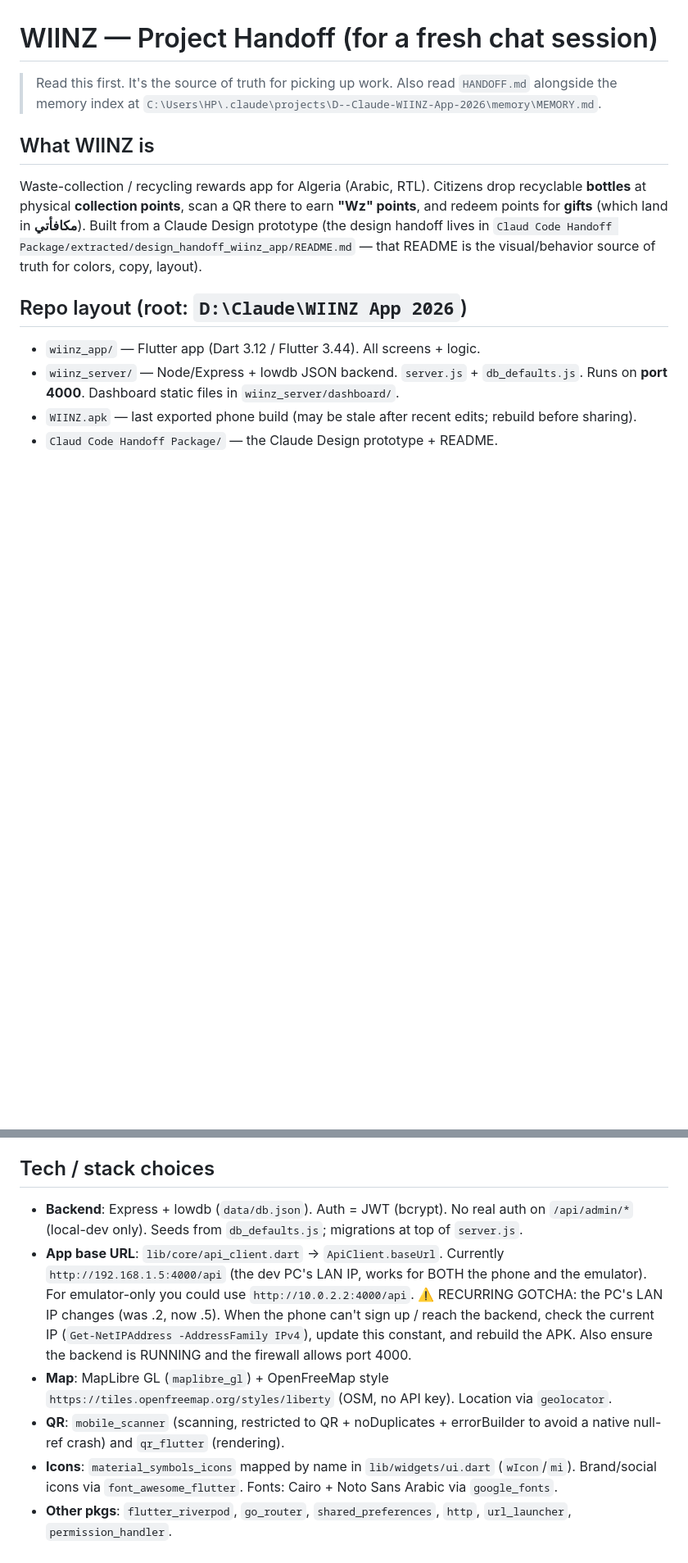
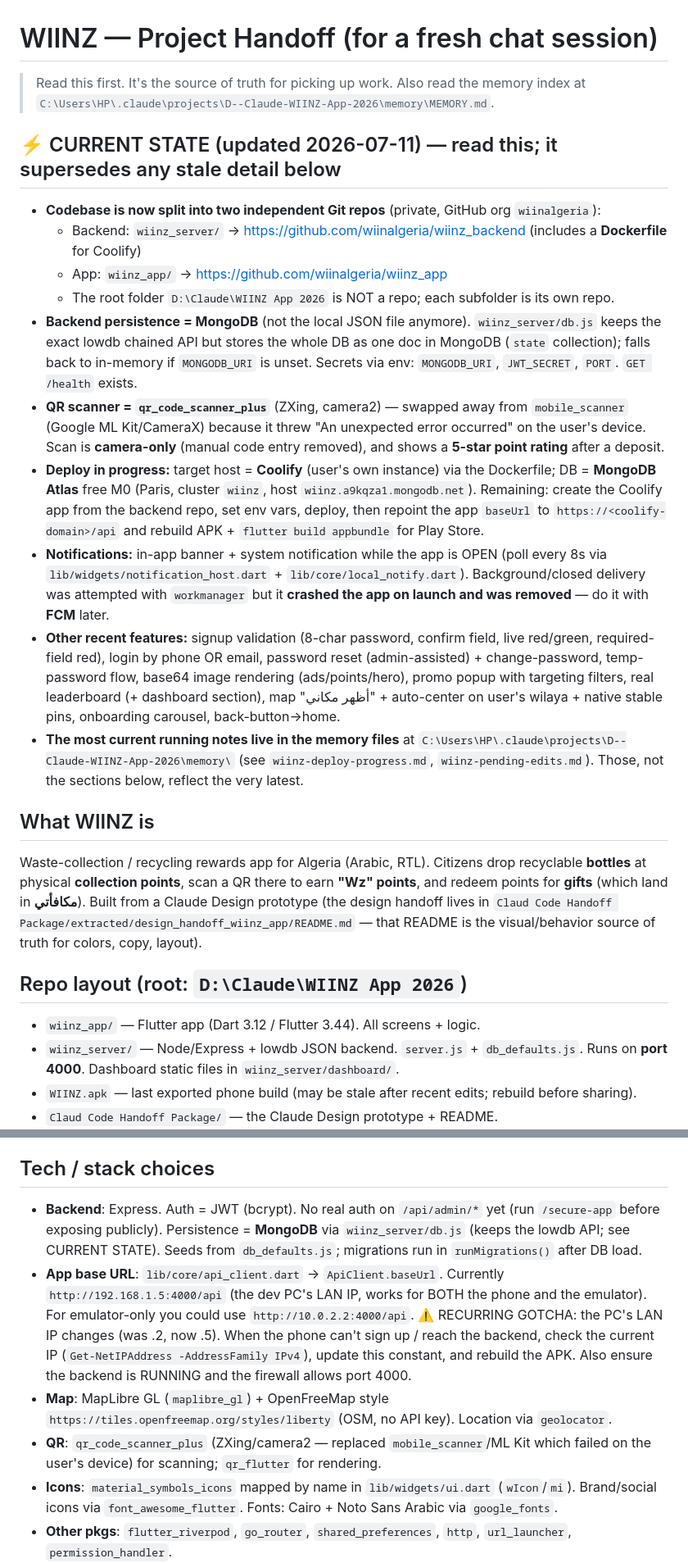
Before and after one commit to wiinalgeria/wiinz_app, a Markdown page: HANDOFF.md, 2 parts joined by grey strips. Shown at 82% size. GitHub-like rendering; blank space fills up the shorter version.

Commit message:
Refresh HANDOFF.md to current state

```diff
--- a/HANDOFF.md
+++ b/HANDOFF.md
@@ -1,8 +1,34 @@
 # WIINZ — Project Handoff (for a fresh chat session)
 
 > Read this first. It's the source of truth for picking up work. Also read
-> `HANDOFF.md` alongside the memory index at
+> the memory index at
 > `C:\Users\HP\.claude\projects\D--Claude-WIINZ-App-2026\memory\MEMORY.md`.
+
+## ⚡ CURRENT STATE (updated 2026-07-11) — read this; it supersedes any stale detail below
+- **Codebase is now split into two independent Git repos** (private, GitHub org `wiinalgeria`):
+  - Backend: `wiinz_server/` → https://github.com/wiinalgeria/wiinz_backend (includes a **Dockerfile** for Coolify)
+  - App: `wiinz_app/` → https://github.com/wiinalgeria/wiinz_app
+  - The root folder `D:\Claude\WIINZ App 2026` is NOT a repo; each subfolder is its own repo.
+- **Backend persistence = MongoDB** (not the local JSON file anymore). `wiinz_server/db.js` keeps the
+  exact lowdb chained API but stores the whole DB as one doc in MongoDB (`state` collection); falls back
+  to in-memory if `MONGODB_URI` is unset. Secrets via env: `MONGODB_URI`, `JWT_SECRET`, `PORT`. `GET /health` exists.
+- **QR scanner = `qr_code_scanner_plus`** (ZXing, camera2) — swapped away from `mobile_scanner`
+  (Google ML Kit/CameraX) because it threw "An unexpected error occurred" on the user's device. Scan is
+  **camera-only** (manual code entry removed), and shows a **5-star point rating** after a deposit.
+- **Deploy in progress:** target host = **Coolify** (user's own instance) via the Dockerfile;
+  DB = **MongoDB Atlas** free M0 (Paris, cluster `wiinz`, host `wiinz.a9kqza1.mongodb.net`).
+  Remaining: create the Coolify app from the backend repo, set env vars, deploy, then repoint the app
+  `baseUrl` to `https://<coolify-domain>/api` and rebuild APK + `flutter build appbundle` for Play Store.
+- **Notifications:** in-app banner + system notification while the app is OPEN (poll every 8s via
+  `lib/widgets/notification_host.dart` + `lib/core/local_notify.dart`). Background/closed delivery was
+  attempted with `workmanager` but it **crashed the app on launch and was removed** — do it with **FCM** later.
+- **Other recent features:** signup validation (8-char password, confirm field, live red/green, required-field
+  red), login by phone OR email, password reset (admin-assisted) + change-password, temp-password flow,
+  base64 image rendering (ads/points/hero), promo popup with targeting filters, real leaderboard (+ dashboard
+  section), map "أظهر مكاني" + auto-center on user's wilaya + native stable pins, onboarding carousel, back-button→home.
+- **The most current running notes live in the memory files** at
+  `C:\Users\HP\.claude\projects\D--Claude-WIINZ-App-2026\memory\` (see `wiinz-deploy-progress.md`,
+  `wiinz-pending-edits.md`). Those, not the sections below, reflect the very latest.
 
 ## What WIINZ is
 Waste-collection / recycling rewards app for Algeria (Arabic, RTL). Citizens drop
@@ -20,8 +46,9 @@ README is the visual/behavior source of truth for colors, copy, layout).
 - `Claud Code Handoff Package/` — the Claude Design prototype + README.
 
 ## Tech / stack choices
-- **Backend**: Express + lowdb (`data/db.json`). Auth = JWT (bcrypt). No real auth on
-  `/api/admin/*` (local-dev only). Seeds from `db_defaults.js`; migrations at top of `server.js`.
+- **Backend**: Express. Auth = JWT (bcrypt). No real auth on `/api/admin/*` yet (run `/secure-app`
+  before exposing publicly). Persistence = **MongoDB** via `wiinz_server/db.js` (keeps the lowdb API;
+  see CURRENT STATE). Seeds from `db_defaults.js`; migrations run in `runMigrations()` after DB load.
 - **App base URL**: `lib/core/api_client.dart` → `ApiClient.baseUrl`. Currently
   `http://192.168.1.5:4000/api` (the dev PC's LAN IP, works for BOTH the phone and the
   emulator). For emulator-only you could use `http://10.0.2.2:4000/api`.
@@ -31,8 +58,8 @@ README is the visual/behavior source of truth for colors, copy, layout).
   firewall allows port 4000.
 - **Map**: MapLibre GL (`maplibre_gl`) + OpenFreeMap style
   `https://tiles.openfreemap.org/styles/liberty` (OSM, no API key). Location via `geolocator`.
-- **QR**: `mobile_scanner` (scanning, restricted to QR + noDuplicates + errorBuilder to
-  avoid a native null-ref crash) and `qr_flutter` (rendering).
+- **QR**: `qr_code_scanner_plus` (ZXing/camera2 — replaced `mobile_scanner`/ML Kit which failed on
+  the user's device) for scanning; `qr_flutter` for rendering.
 - **Icons**: `material_symbols_icons` mapped by name in `lib/widgets/ui.dart` (`wIcon`/`mi`).
   Brand/social icons via `font_awesome_flutter`. Fonts: Cairo + Noto Sans Arabic via `google_fonts`.
 - **Other pkgs**: `flutter_riverpod`, `go_router`, `shared_preferences`, `http`,
```
